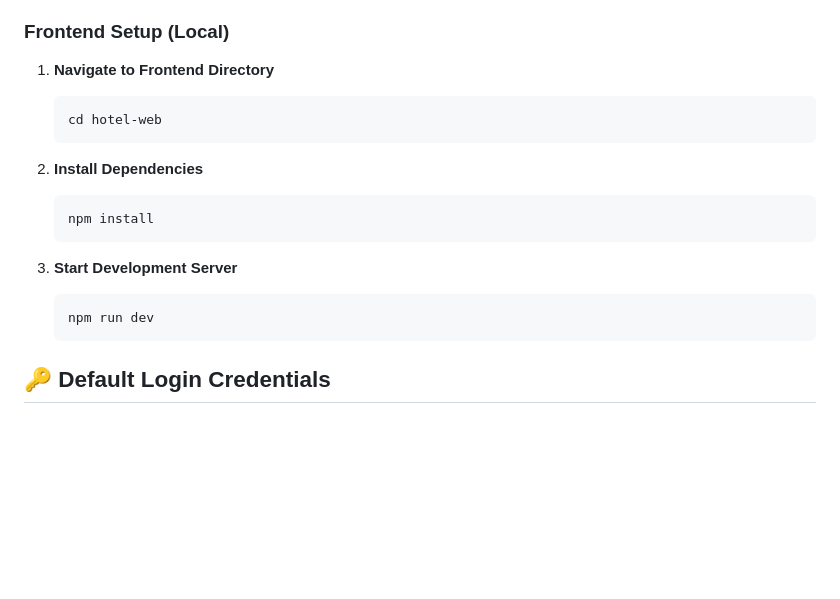
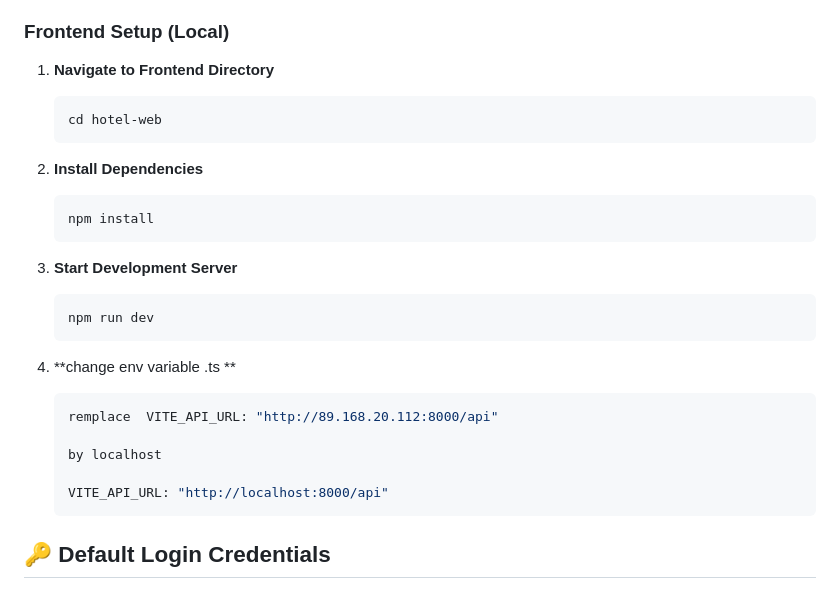
Before and after one commit to chabbasaad/4CITE, a Markdown page: README.md, the part around the change. Rendered like a GitHub page; blank space fills up the shorter version.

````diff
--- a/README.md
+++ b/README.md
@@ -62,6 +62,8 @@ project-root/
 
 ### Frontend Setup (Local)
 
+
+
 1. **Navigate to Frontend Directory**
    ```bash
    cd hotel-web
@@ -75,6 +77,14 @@ project-root/
 3. **Start Development Server**
    ```bash
    npm run dev
+   ```
+3. **change env variable .ts **
+   ```bash
+   remplace  VITE_API_URL: "http://89.168.20.112:8000/api"
+
+   by localhost
+
+   VITE_API_URL: "http://localhost:8000/api"
    ```
 
 ## 🔑 Default Login Credentials
````
